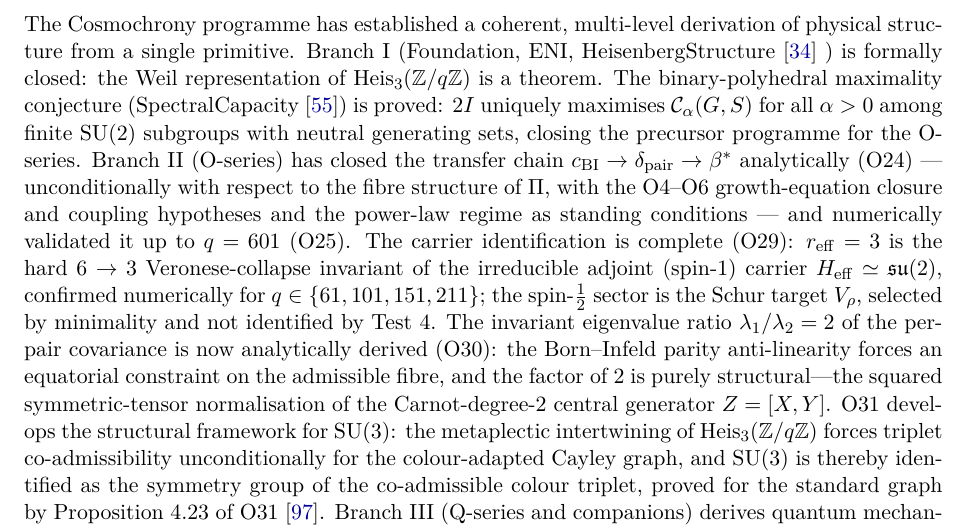
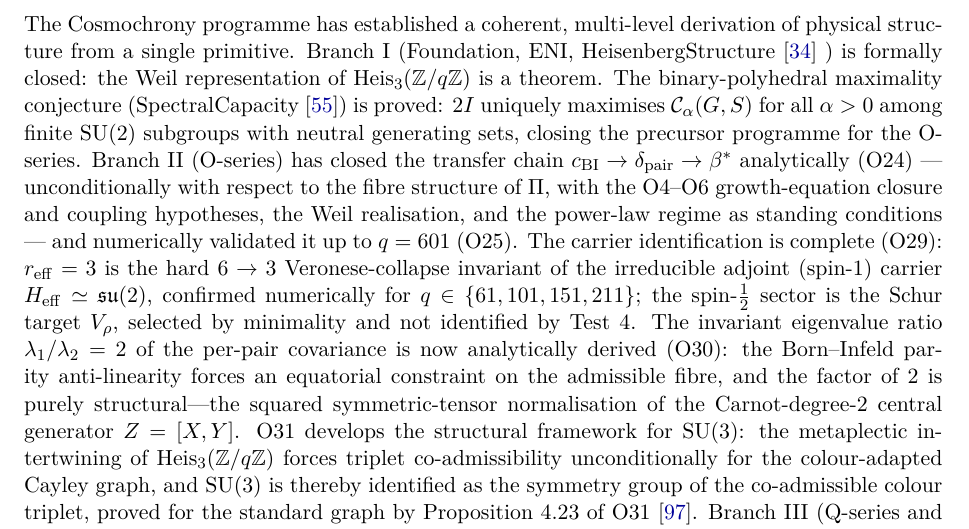
Before and after one commit to Cosmochrony/program, a LaTeX paper (tex/program.tex): part of page 44 of 55, cut so that both start at the same text. Compiled offline with pdfLaTeX.

Commit message:
Add the Weil realisation to the two condition lists (referee finding)

```diff
--- a/tex/program.tex
+++ b/tex/program.tex
@@ -2845,8 +2845,8 @@ A Structural Roadmap and Paper Inventory}
   with neutral generating sets, closing the precursor programme for the O-series.
   Branch~II (O-series) has closed the transfer chain $c_{\mathrm{BI}} \to \delta_{\mathrm{pair}} \to \beta^*$
   analytically~(O24) --- unconditionally with respect to the fibre structure of $\Pi$, with the
-  O4--O6 growth-equation closure and coupling hypotheses and the power-law regime as standing
-  conditions --- and numerically validated it up to $q = 601$~(O25).
+  O4--O6 growth-equation closure and coupling hypotheses, the Weil realisation, and the power-law
+  regime as standing conditions --- and numerically validated it up to $q = 601$~(O25).
   The carrier identification is complete~(O29): $r_{\mathrm{eff}} = 3$ is the hard $6 \to 3$ Veronese-collapse
   invariant of the irreducible adjoint (spin-$1$) carrier $H_{\mathrm{eff}} \simeq \mathfrak{su}(2)$, confirmed
   numerically for $q \in \{61, 101, 151, 211\}$; the spin-$\tfrac{1}{2}$ sector is the Schur target $V_\rho$,
```
Also changed, not shown: tex/program.tex (4 more changed lines).
